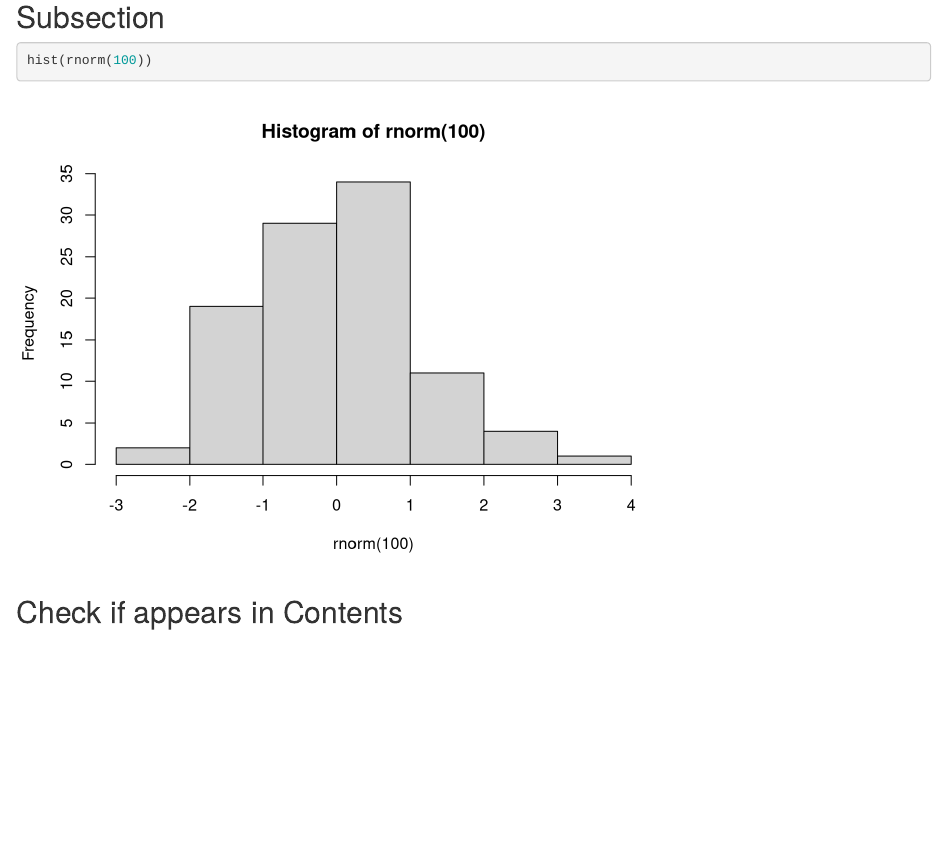
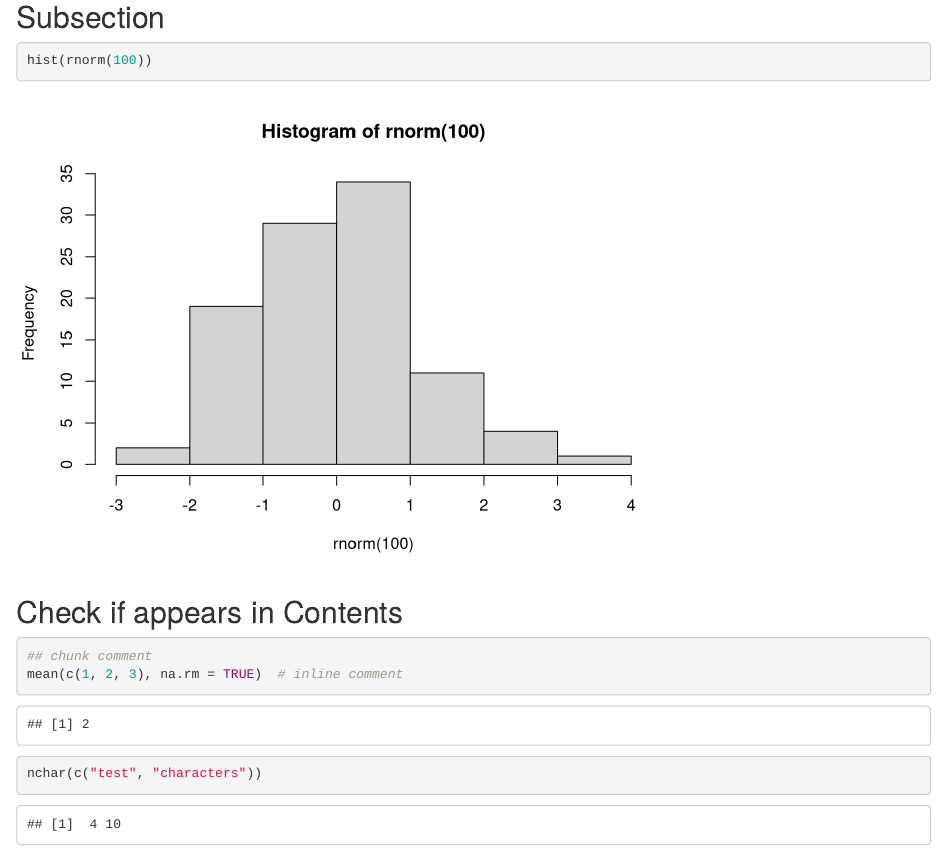
Before and after one commit to brechtdv/qmra-book, an R Markdown document (intro.rmd): the page in a window 1100 px wide, from 210 px down. Rendered offline with R 4.5, knitr and Pandoc, with nearby package versions; drawn as R Markdown's standard HTML page in place of the format the file asks for; code that draws random numbers runs with fixed seeds of ours.

Commit message:
test code highlighting

````diff
--- a/intro.rmd
+++ b/intro.rmd
@@ -17,3 +17,9 @@ hist(rnorm(100))
 ```
 
 ## Check if appears in Contents {#intro-check}
+
+```{r}
+## chunk comment
+mean(c(1, 2, 3), na.rm = TRUE)  # inline comment
+nchar(c("test", "characters"))
+```
````
Also changed, not shown: intro.html.
